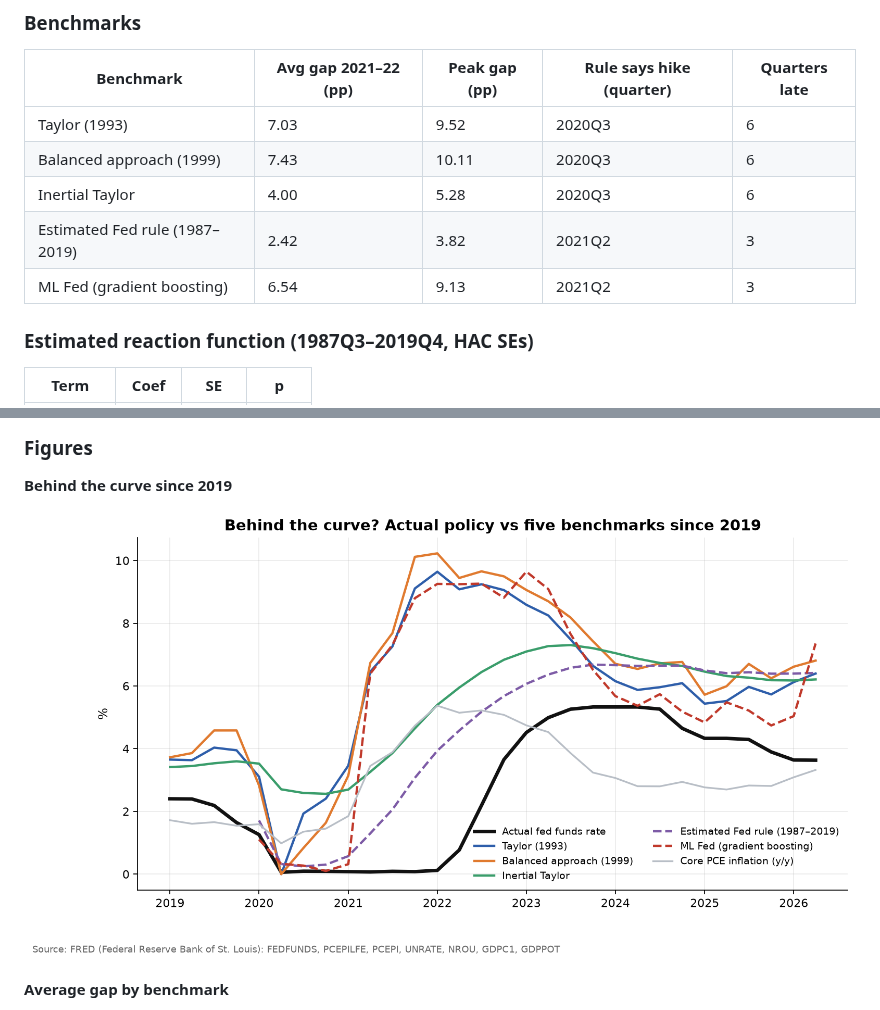
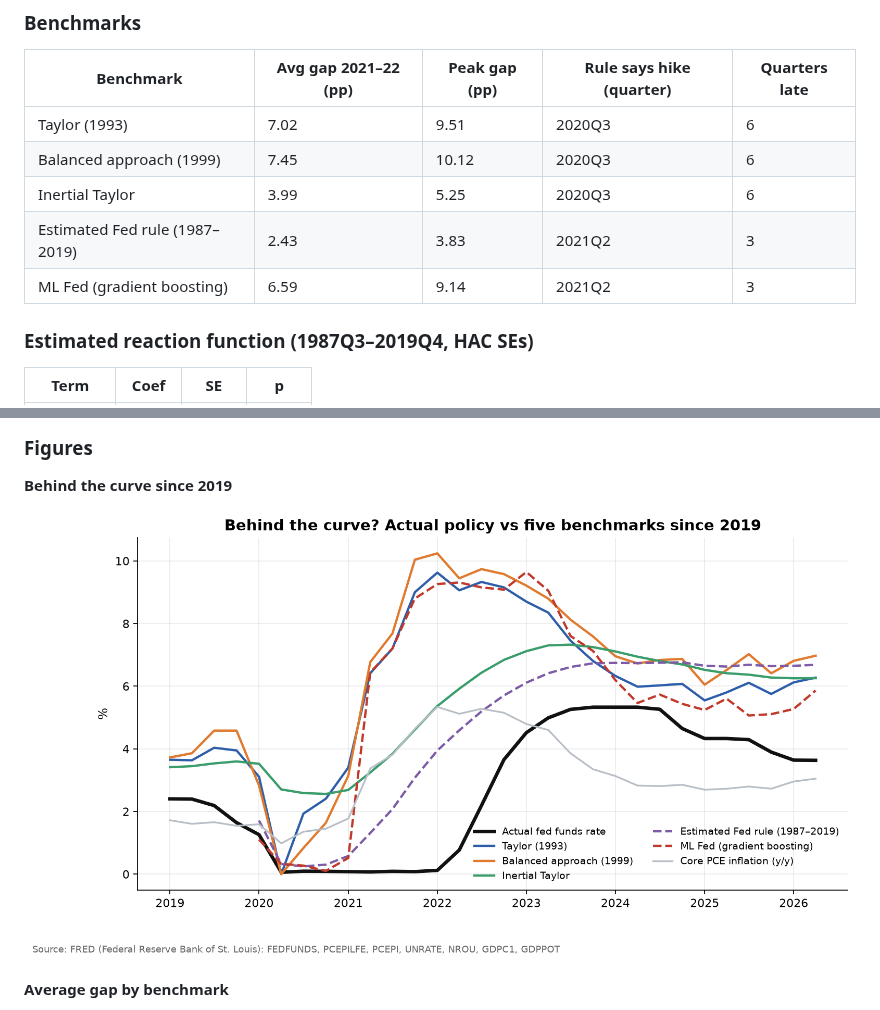
Before and after one commit to anshiundefined/fed-behind-the-curve, a Markdown page: README.md, 2 parts joined by grey strips. Rendered like a GitHub page; pictures changed too: outputs/figures/02_behind_the_curve.png.

```diff
--- a/README.md
+++ b/README.md
@@ -40,11 +40,11 @@ _Auto-generated by `run.py` on 2026-09-25. Numbers refresh whenever the pipeline
 
 | Benchmark | Avg gap 2021–22 (pp) | Peak gap (pp) | Rule says hike (quarter) | Quarters late |
 |---|---|---|---|---|
-| Taylor (1993) | 7.03 | 9.52 | 2020Q3 | 6 |
-| Balanced approach (1999) | 7.43 | 10.11 | 2020Q3 | 6 |
-| Inertial Taylor | 4.00 | 5.28 | 2020Q3 | 6 |
-| Estimated Fed rule (1987–2019) | 2.42 | 3.82 | 2021Q2 | 3 |
-| ML Fed (gradient boosting) | 6.54 | 9.13 | 2021Q2 | 3 |
+| Taylor (1993) | 7.02 | 9.51 | 2020Q3 | 6 |
+| Balanced approach (1999) | 7.45 | 10.12 | 2020Q3 | 6 |
+| Inertial Taylor | 3.99 | 5.25 | 2020Q3 | 6 |
+| Estimated Fed rule (1987–2019) | 2.43 | 3.83 | 2021Q2 | 3 |
+| ML Fed (gradient boosting) | 6.59 | 9.14 | 2021Q2 | 3 |
 
 ### Estimated reaction function (1987Q3–2019Q4, HAC SEs)
 
```
Also changed, not shown: other parts of README.md (+1 -1 lines), outputs/results.md (+6 -6 lines), outputs/figures/01_rules_long_run.png, outputs/figures/03_average_gap.png, 1 other file.
